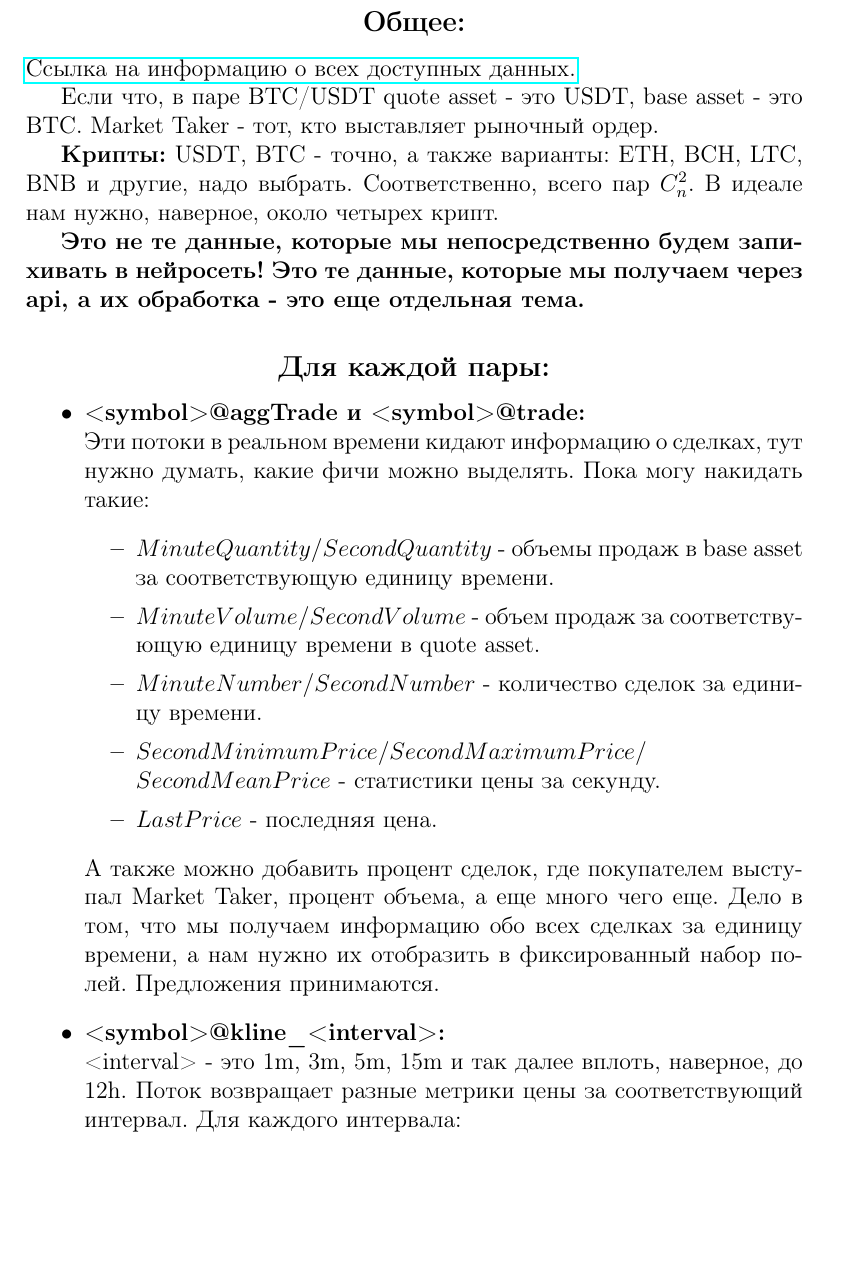
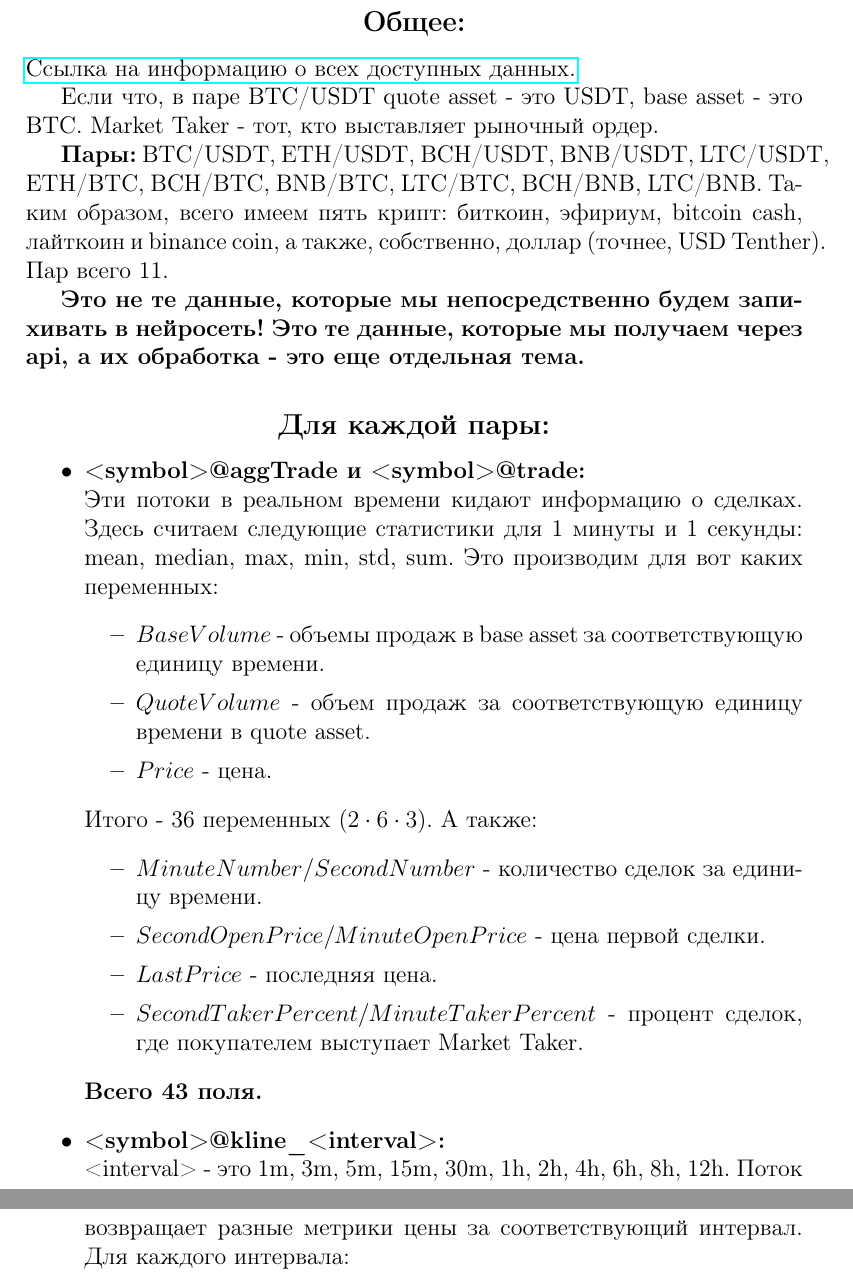
Before and after one commit to Markfryazino/Distonx, a LaTeX document (docs/features_to_extract.tex): part of page 1 of 2 before the commit and two parts of pages 1 and 2 of 2 after it, the two joined at a grey line, cut so that both start at the same text, the shorter picture padded with empty space. Compiled offline with pdfLaTeX.

Commit message:
docs features finished

```diff
--- a/docs/features_to_extract.tex
+++ b/docs/features_to_extract.tex
@@ -24,25 +24,32 @@
 
 Если что, в паре BTC/USDT quote asset - это USDT, base asset - это BTC. Market Taker - тот, кто выставляет рыночный ордер.
 
-\textbf{Крипты:} USDT, BTC - точно, а также варианты: ETH, BCH, LTC, BNB и другие, надо выбрать. Соответственно, всего пар $C_n^2$. В идеале нам нужно, наверное, около четырех крипт.
+\textbf{Пары:} BTC/USDT, ETH/USDT, BCH/USDT, BNB/USDT, LTC/USDT, ETH/BTC, BCH/BTC, BNB/BTC, LTC/BTC, BCH/BNB, LTC/BNB. Таким образом, всего имеем пять крипт: биткоин, эфириум, bitcoin cash, лайткоин и binance coin, а также, собственно, доллар (точнее, USD Tenther). Пар всего 11.
 
 \textbf{Это не те данные, которые мы непосредственно будем запихивать в нейросеть! Это те данные, которые мы получаем через api, а их обработка - это еще отдельная тема.}
 
 \subsection*{Для каждой пары:}
 \begin{itemize}
 	\item \textbf{<symbol>@aggTrade и <symbol>@trade:} \\
-	Эти потоки в реальном времени кидают информацию о сделках, тут нужно думать, какие фичи можно выделять. Пока могу накидать такие:
+	Эти потоки в реальном времени кидают информацию о сделках. Здесь считаем следующие статистики для 1 минуты и 1 секунды: mean, median, max, min, std, sum. Это производим для вот каких переменных:
 	\begin{itemize}
-		\item $MinuteQuantity/SecondQuantity$ - объемы продаж в base asset за соответствующую единицу времени.
-		\item $MinuteVolume/SecondVolume$ - объем продаж за соответствующую единицу времени в quote asset.
+		\item $BaseVolume$ - объемы продаж в base asset за соответствующую единицу времени.
+		\item $QuoteVolume$ - объем продаж за соответствующую единицу времени в quote asset.
+		\item $Price$ - цена.
+	\end{itemize}
+	Итого - 36 переменных ($2 \cdot 6 \cdot 3$).
+	А также:
+	\begin{itemize}
 		\item $MinuteNumber/SecondNumber$ - количество сделок за единицу времени.
-		\item $SecondMinimumPrice/SecondMaximumPrice/$\\$SecondMeanPrice$ - статистики цены за секунду.
+		\item $SecondOpenPrice/MinuteOpenPrice$ - цена первой сделки.
 		\item $LastPrice$ - последняя цена.
+		\item $SecondTakerPercent/MinuteTakerPercent$ - процент сделок, где покупателем выступает Market Taker.
 	\end{itemize}
-	А также можно добавить процент сделок, где покупателем выступал Market Taker, процент объема, а еще много чего еще. Дело в том, что мы получаем информацию обо всех сделках за единицу времени, а нам нужно их отобразить в фиксированный набор полей. Предложения принимаются.
+	\textbf{Всего 43 поля.}
 	\item \textbf{<symbol>@kline\_<interval>:} \\
-	<interval> - это 1m, 3m, 5m, 15m и так далее вплоть, наверное, до 12h. Поток возвращает разные метрики цены за соответствующий интервал. Для каждого интервала:
+	<interval> - это 1m, 3m, 5m, 15m, 30m, 1h, 2h, 4h, 6h, 8h, 12h. Поток возвращает разные метрики цены за соответствующий интервал. Для каждого интервала:
 	\begin{itemize}
+		\item $TimeDelta$ - время с последнего обновления.
 		\item $TradeNumber$ - число сделок.
 		\item $OpenPrice/ClosePrice/HighPrice/LowPrice$ - статистики цены.
 		\item $BaseVolume$ - объем продаж в base asset.
```
Also changed, not shown: docs/features_to_extract.pdf, docs/features_to_extract.tex (8 more changed lines), 2 other files.
